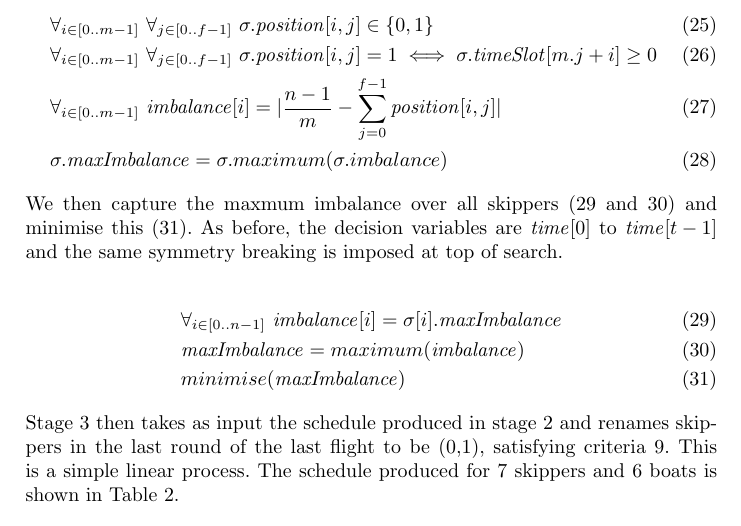
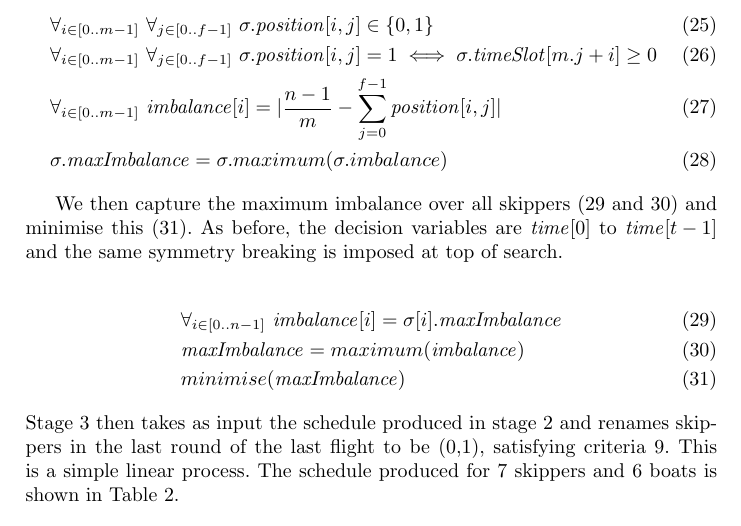
Before and after one commit to ciaranm/cp2015-boats-paper, a LaTeX paper (paper.tex): part of page 7 of 9, cut so that both start at the same text. Compiled offline with pdfLaTeX.

Commit message:
Speeling

```diff
--- a/paper.tex
+++ b/paper.tex
@@ -319,8 +319,10 @@ maximum imbalance over all positions for this skipper.
 & \sigma.\maxImbalance = \sigma.maximum(\sigma.imbalance)  \label{imbB}
 \end{flalign}
 
-\noindent
-We then capture the maxmum imbalance over all skippers (\ref{balAllA} and \ref{balAllB}) and minimise this (\ref{balAllC}). As before, the decision variables are $\timeVar[{0}]$ to $\timeVar[{t-1}]$ and the same symmetry breaking is imposed at top of search.
+We then capture the maximum imbalance over all skippers (\ref{balAllA} and
+\ref{balAllB}) and minimise this (\ref{balAllC}). As before, the decision
+variables are $\timeVar[{0}]$ to $\timeVar[{t-1}]$ and the same symmetry
+breaking is imposed at top of search.
 
 \begin{flalign}
     & \forall_{i \in [0..n-1]} ~ \imbalance[{i}] = \sigma[{i}].\maxImbalance \label{balAllA} \\
```
